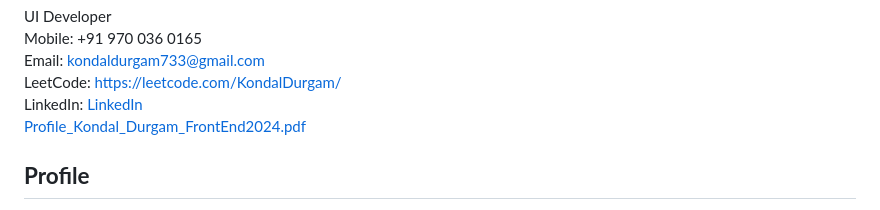
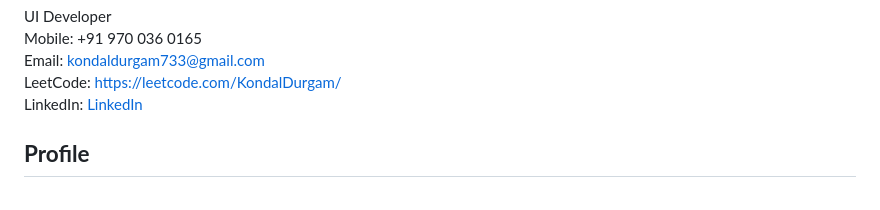
Before and after one commit to kondalraodurgam/Software-Engineer-Resume, a Markdown page: README.md, the part around the change. GitHub-like rendering.

```diff
--- a/README.md
+++ b/README.md
@@ -4,7 +4,6 @@ Mobile: +91 970 036 0165<br>
 Email: kondaldurgam733@gmail.com<br>
 LeetCode: https://leetcode.com/KondalDurgam/<br>
 LinkedIn: [LinkedIn](https://www.linkedin.com/in/kondal-durgam-028352166/)<br>
-[Profile_Kondal_Durgam_FrontEnd2024.pdf](https://github.com/kondalraodurgam/My-Resume-Blog/files/14583322/Profile_Kondal_Durgam_FrontEnd2024.pdf)
 
 
 
```
